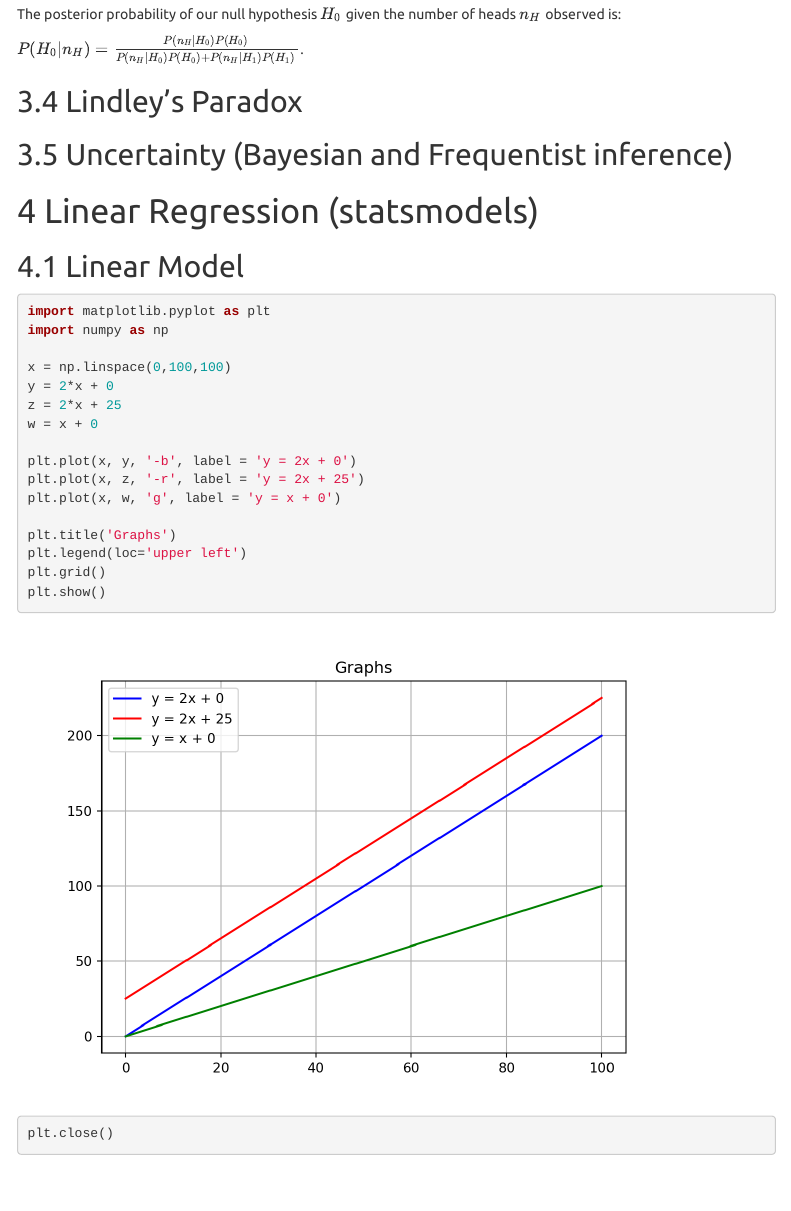
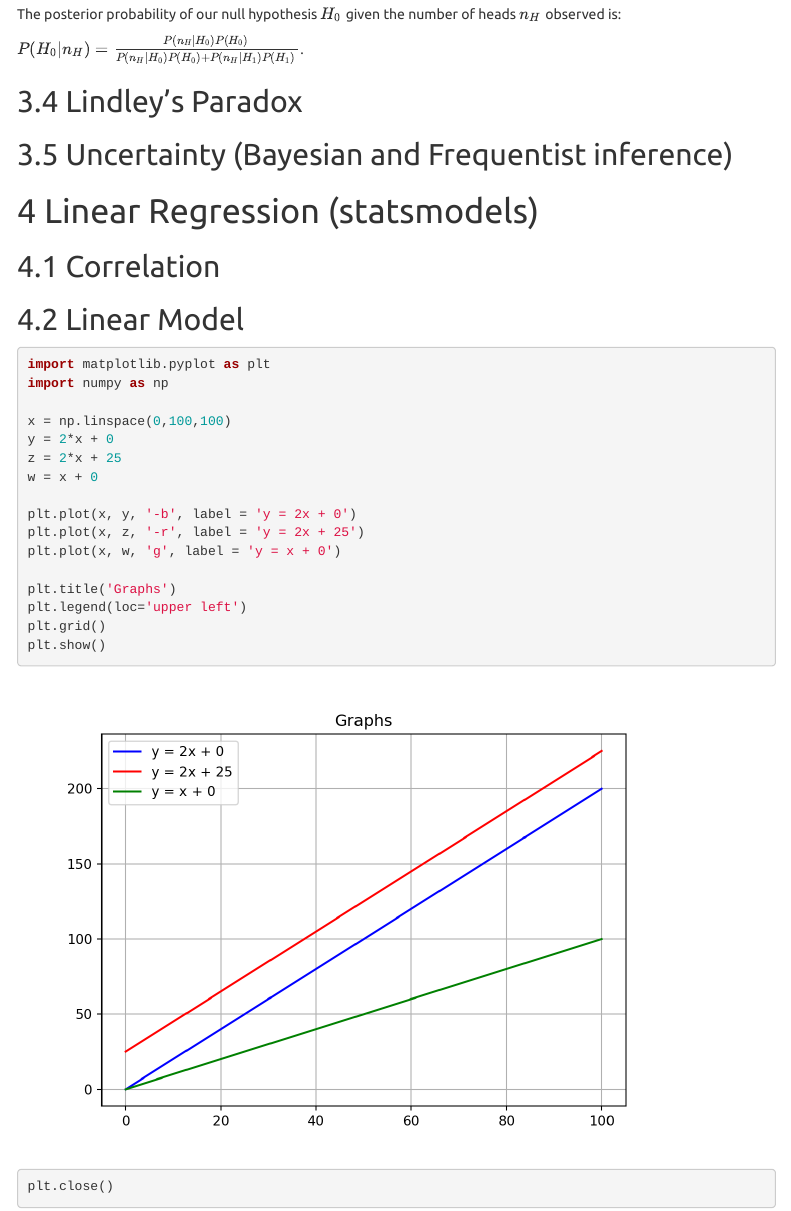
Before and after one commit to ParaSkeviPericleous/Stats_Course, an R Markdown document (Robust_Stats.Rmd): the page in a window 1100 px wide, from 3010 px down. Rendered offline with R 4.5, knitr and Pandoc, with nearby package versions; some code elsewhere in the file could not run offline; menus at the side of the page are left out.

Commit message:
Update Robust_Stats.Rmd

````diff
--- a/Robust_Stats.Rmd
+++ b/Robust_Stats.Rmd
@@ -947,6 +947,8 @@ $P(H_{0}| n_{H}) = \frac{P(n_{H}|H_{0}) P(H_{0})}{P(n_{H}|H_{0}) P(H_{0}) + P(n_
 
 # Linear Regression (statsmodels)
 
+## Correlation
+
 ## Linear Model
 
 ```{python}
````
